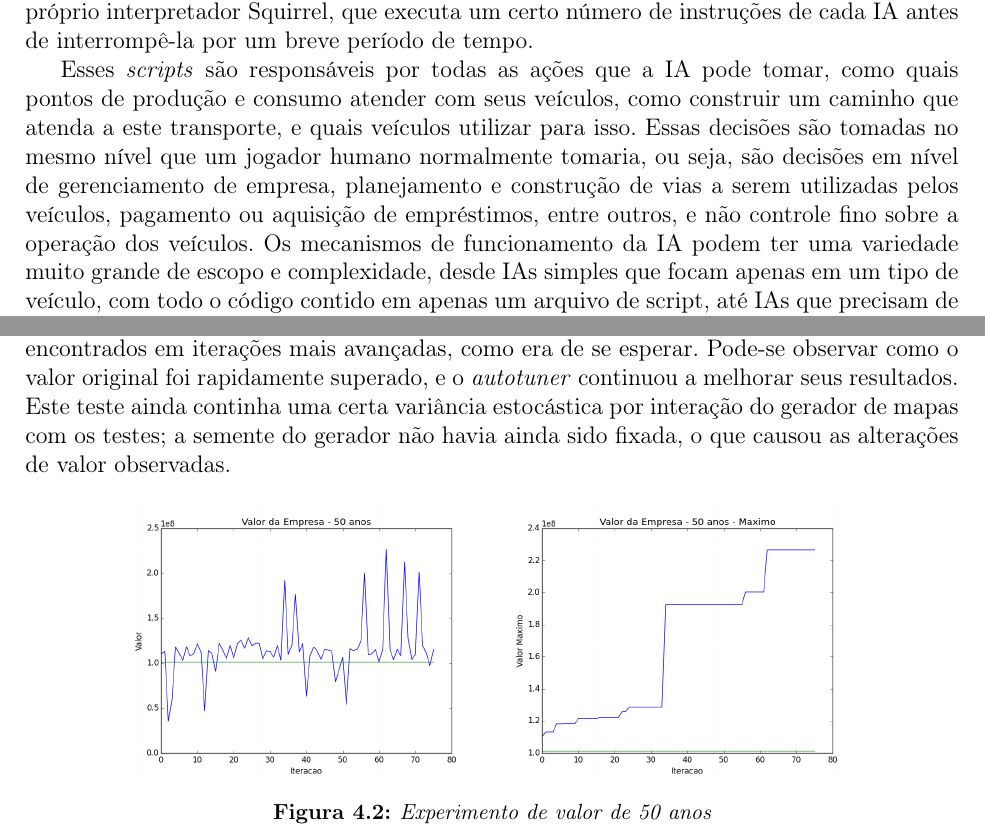
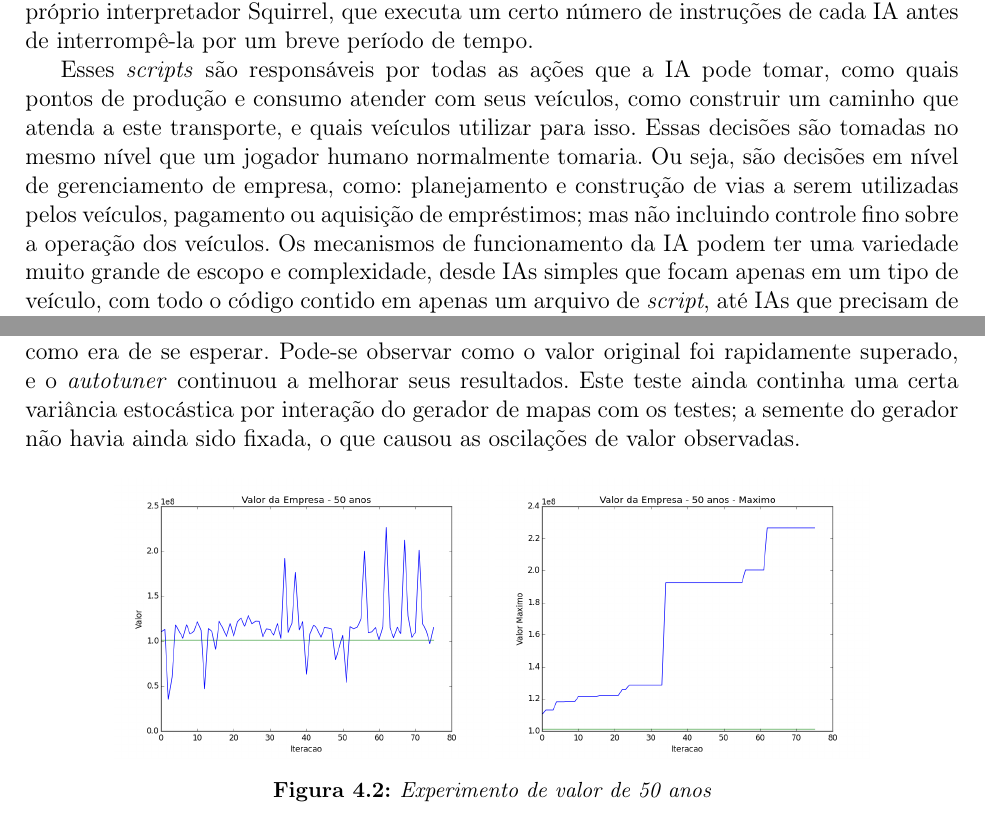
Before and after one commit to imano-ob/tccbib, a LaTeX thesis (monografia_template.tex, which reads cap-desenvolvimentos.tex): two parts of pages 15 and 18 of 26, joined at a grey line, cut so that both start at the same text. Compiled offline with pdfLaTeX; the source files are stored in an older character set and shown here as Unicode.

Commit message:
Pequenas revisões

```diff
--- a/cap-desenvolvimentos.tex
+++ b/cap-desenvolvimentos.tex
@@ -128,8 +127,7 @@ Construindo diferentes rotas de transporte e realizando a manutenção e melhora
 
 O OpenTTD tem suporte a inteligências artificiais, cujo comportamento é definido por um conjunto de \textit{scripts} Squirrel. A linguagem Squirrel é descrita pelos seus desenvolvedores como uma linguagem de \textit{scripting} de alto nível, imperativa e orientada a objetos. Projetada para ser leve e se adequar aos requerimentos de banda, memória e processamento de aplicações como jogos\footnote{\url{www.squirrel-lang.org}, visitado em 29/11/15}, sua sintaxe é bastante similar à de C++. O OpenTTD tem seu próprio interpretador Squirrel, que executa um certo número de instruções de cada IA antes de interrompê-la por um breve período de tempo.
 
-
-Esses \textit{scripts} são responsáveis por todas as ações que a IA pode tomar, como quais pontos de produção e consumo atender com seus veículos, como construir um caminho que atenda a este transporte, e quais veículos utilizar para isso. Essas decisões são tomadas no mesmo nível que um jogador humano normalmente tomaria, ou seja, são decisões em nível de gerenciamento de empresa, planejamento e construção de vias a serem utilizadas pelos veículos, pagamento ou aquisição de empréstimos, entre outros, e não controle fino sobre a operação dos veículos. Os mecanismos de funcionamento da IA podem ter uma variedade muito grande de escopo e complexidade, desde IAs simples que focam apenas em um tipo de veículo, com todo o código contido em apenas um arquivo de script, até IAs que precisam de diversos arquivos e bibliotecas auxiliares em seu funcionamento. Existem também IAs cujo foco não é o desempenho da empresa, tendo como objetivo a plantação de árvores, simulação de tráfego local ou gerenciamento básico de veículos para jogadores que não quiserem fazer isso manualmente.
+Esses \textit{scripts} são responsáveis por todas as ações que a IA pode tomar, como quais pontos de produção e consumo atender com seus veículos, como construir um caminho que atenda a este transporte, e quais veículos utilizar para isso. Essas decisões são tomadas no mesmo nível que um jogador humano normalmente tomaria. Ou seja, são decisões em nível de gerenciamento de empresa, como: planejamento e construção de vias a serem utilizadas pelos veículos, pagamento ou aquisição de empréstimos; mas não incluindo controle fino sobre a operação dos veículos. Os mecanismos de funcionamento da IA podem ter uma variedade muito grande de escopo e complexidade, desde IAs simples que focam apenas em um tipo de veículo, com todo o código contido em apenas um arquivo de \textit{script}, até IAs que precisam de diversos arquivos e bibliotecas auxiliares em seu funcionamento. Existem também IAs cujo foco não é o desempenho da empresa, tendo como objetivo a plantação de árvores, simulação de tráfego local ou gerenciamento básico de veículos para jogadores que não quiserem fazer isso manualmente.
 
 Cada conjunto de \textit{scripts} fica dentro de uma pasta, que fica em um diretório pertencente ao de configurações do OpenTTD. Esse diretório de IAs também pode incluir bibliotecas para o uso de outras IAs.
 Cada IA deve ter ao menos um \textit{script} de informações de identificação da IA e um \textit{script} principal que deve conter um \textit{loop} infinito com seu funcionamento.
@@ -172,7 +170,9 @@ A intenção original seria rodar esses testes por uma semana, mas instabilidade
 
 Uma observação à parte sobre os testes realizados: em determinado momento durante os testes no servidor Rá, foi tentada uma conexão externa com as instâncias de teste do jogo. O próprio sistema do jogo recusou a conexão, por assumir que o cliente estava rodando em uma velocidade lenta demais para a conexão. Isto aconteceu devido à compilação para alta velocidade feita para o OpenTTD.
 
-A seguir, estão os gráficos criados com os resultados obtidos nos experimentos. Neste conjunto de gráficos, o gráfico à esquerda mostra os valores observados nas medições, e os gráficos à direita mostram apenas o máximo valor encontrado, para facilidade de observação da melhora dos resultados. A linha verde indica a média dos valores obtidos com a IA original, como forma de comparação de desempenho. Pode-se verificar, no geral, que o OpenTuner consegue obter resultados melhores conforme mais iterações passam, sempre tendo o melhor valor final significantemente maior que os valores obtidos pela IA original. Como os gráficos do valor máximo tem seu eixos verticais escalados para melhor mostrar a variância dos máximos locais, a média original encontra-se perto da base do gráfico, ou até mesmo fora dele, em alguns casos. Na figura \ref{fig:value-50yrs}, que mostra um teste mais longo em tempo do jogo, podemos ver que as iterações iniciais mantiveram-se em uma média, mas valores melhores foram encontrados em iterações mais avançadas, como era de se esperar. Pode-se observar como o valor original foi rapidamente superado, e o \textit{autotuner} continuou a melhorar seus resultados. Este teste ainda continha uma certa variância estocástica por interação do gerador de mapas com os testes; a semente do gerador não havia ainda sido fixada, o que causou as alterações de valor observadas.
+A seguir, estão os gráficos criados com os resultados obtidos nos experimentos. Neste conjunto de gráficos, o gráfico à esquerda mostra os valores observados nas medições, e os gráficos à direita mostram apenas o máximo valor encontrado, para facilidade de observação da melhora dos resultados. A linha verde indica a média dos valores obtidos com a IA original, como forma de comparação de desempenho.
+
+Pode-se verificar, no geral, que o OpenTuner consegue obter resultados melhores conforme mais iterações passam, sempre tendo o melhor valor final significantemente maior que os valores obtidos pela IA original. Como os gráficos do valor máximo tem seu eixos verticais escalados para melhor mostrar a variância dos máximos locais, a média original encontra-se perto da base do gráfico, ou até mesmo fora dele, em alguns casos. Na figura \ref{fig:value-50yrs}, que mostra um teste mais longo em tempo do jogo, podemos ver que as iterações iniciais mantiveram-se em uma média, mas valores melhores foram encontrados em iterações mais avançadas, como era de se esperar. Pode-se observar como o valor original foi rapidamente superado, e o \textit{autotuner} continuou a melhorar seus resultados. Este teste ainda continha uma certa variância estocástica por interação do gerador de mapas com os testes; a semente do gerador não havia ainda sido fixada, o que causou as oscilações de valor observadas.
 \begin{figure}[h!]\centering
 	\begin{subfigure}{0.4\textwidth}\includegraphics[width=1\linewidth]{value-50yrs}
 	\end{subfigure}
```
Also changed, not shown: cap-desenvolvimentos.tex (3 more changed lines).
